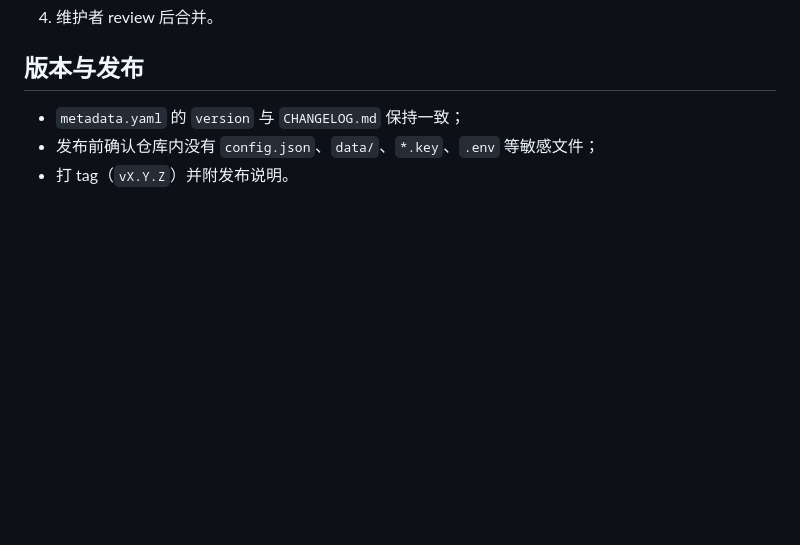
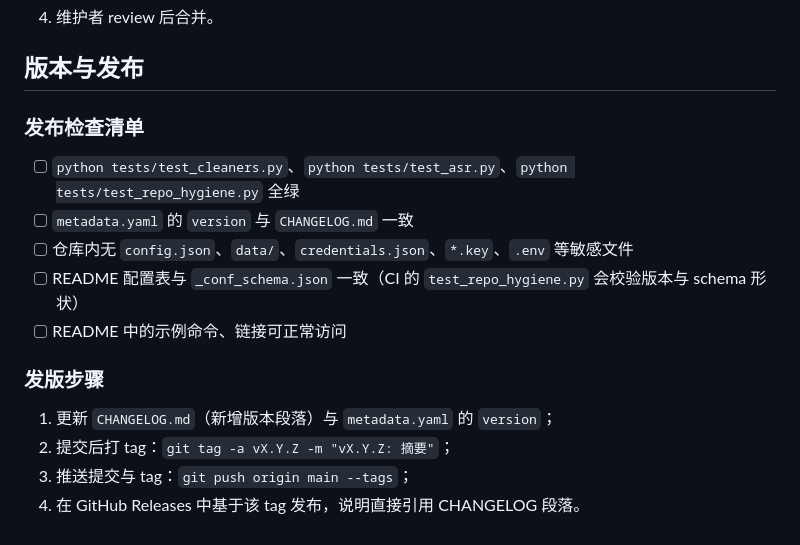
Before and after one commit to kermond369-nsis/astrbot_plugin_bilibili_watch_Evolution, a Markdown page: CONTRIBUTING.md, the part around the change. GitHub-like rendering; blank space fills up the shorter version.

```diff
--- a/CONTRIBUTING.md
+++ b/CONTRIBUTING.md
@@ -79,6 +79,17 @@ python tests/test_asr.py
 
 ## 版本与发布
 
-- `metadata.yaml` 的 `version` 与 `CHANGELOG.md` 保持一致；
-- 发布前确认仓库内没有 `config.json`、`data/`、`*.key`、`.env` 等敏感文件；
-- 打 tag（`vX.Y.Z`）并附发布说明。
+### 发布检查清单
+
+- [ ] `python tests/test_cleaners.py`、`python tests/test_asr.py`、`python tests/test_repo_hygiene.py` 全绿
+- [ ] `metadata.yaml` 的 `version` 与 `CHANGELOG.md` 一致
+- [ ] 仓库内无 `config.json`、`data/`、`credentials.json`、`*.key`、`.env` 等敏感文件
+- [ ] README 配置表与 `_conf_schema.json` 一致（CI 的 `test_repo_hygiene.py` 会校验版本与 schema 形状）
+- [ ] README 中的示例命令、链接可正常访问
+
+### 发版步骤
+
+1. 更新 `CHANGELOG.md`（新增版本段落）与 `metadata.yaml` 的 `version`；
+2. 提交后打 tag：`git tag -a vX.Y.Z -m "vX.Y.Z: 摘要"`；
+3. 推送提交与 tag：`git push origin main --tags`；
+4. 在 GitHub Releases 中基于该 tag 发布，说明直接引用 CHANGELOG 段落。
```
Also changed, not shown: README.md (+4 -16 lines).
